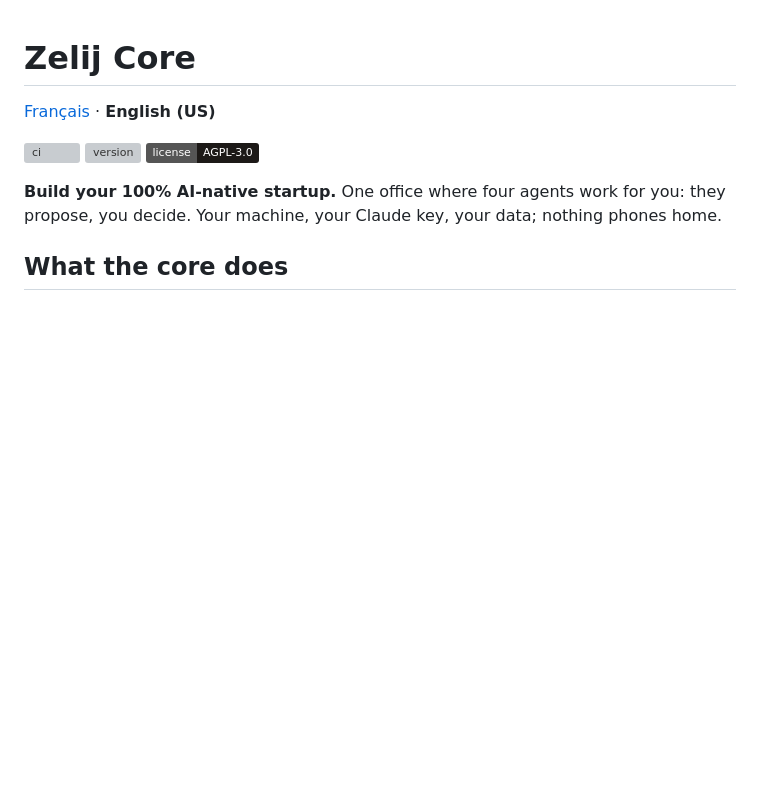
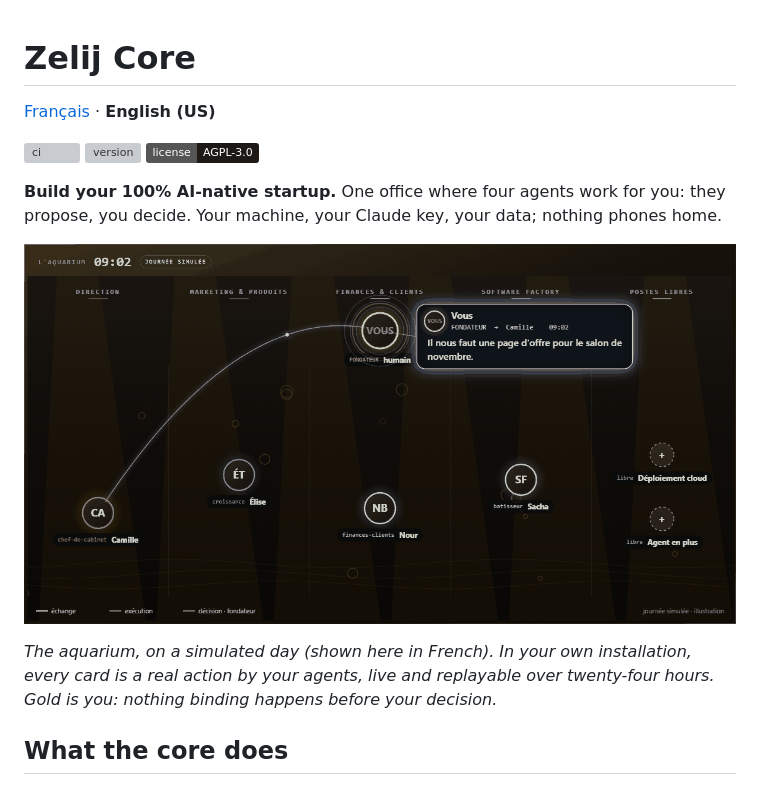
Before and after one commit to zelij-ai/zelij-core, a Markdown page: README.en.md, the part around the change. Rendered like a GitHub page; pictures changed too: docs/img/aquarium.gif (added); badges without logos; blank space fills up the shorter version; grey boxes are pictures that could not be loaded.

```diff
--- a/README.en.md
+++ b/README.en.md
@@ -5,6 +5,10 @@
 [![ci](https://github.com/zelij-ai/zelij-core/actions/workflows/ci.yml/badge.svg)](https://github.com/zelij-ai/zelij-core/actions/workflows/ci.yml) [![version](https://img.shields.io/github/v/release/zelij-ai/zelij-core?label=version)](https://github.com/zelij-ai/zelij-core/releases) [![license](https://img.shields.io/badge/license-AGPL--3.0-1c1917)](LICENSE)
 
 **Build your 100% AI-native startup.** One office where four agents work for you: they propose, you decide. Your machine, your Claude key, your data; nothing phones home.
+
+![The Zelij Core aquarium: the founder and four agents talk, propose decisions and carry out what is approved](docs/img/aquarium.gif)
+
+*The aquarium, on a simulated day (shown here in French). In your own installation, every card is a real action by your agents, live and replayable over twenty-four hours. Gold is you: nothing binding happens before your decision.*
 
 ## What the core does
 
```
Also changed, not shown: README.md (+4 -0 lines).
